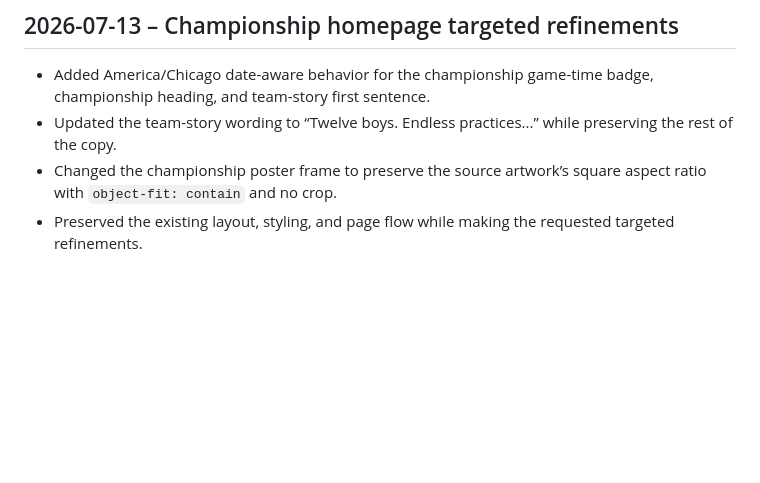
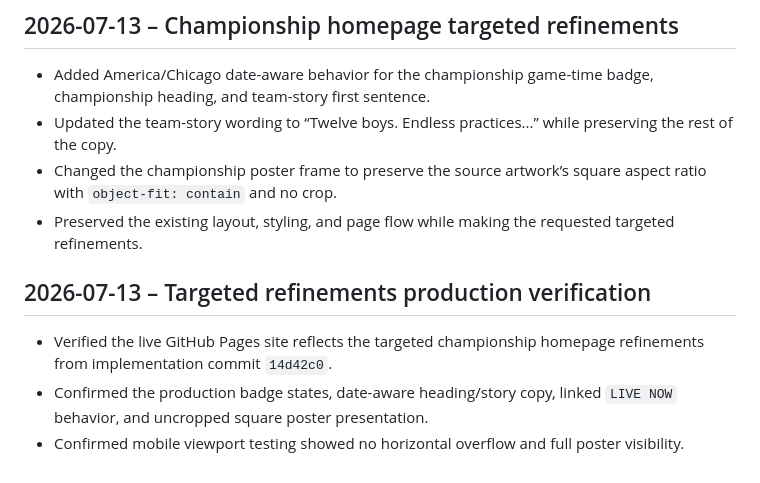
Before and after one commit to Buffaloslive/postoaklive, a Markdown page: CHANGELOG.md, the part around the change. Drawn GitHub-style; blank space fills up the shorter version.

```diff
--- a/CHANGELOG.md
+++ b/CHANGELOG.md
@@ -65,3 +65,9 @@
 - Updated the team-story wording to “Twelve boys. Endless practices...” while preserving the rest of the copy.
 - Changed the championship poster frame to preserve the source artwork’s square aspect ratio with `object-fit: contain` and no crop.
 - Preserved the existing layout, styling, and page flow while making the requested targeted refinements.
+
+## 2026-07-13 – Targeted refinements production verification
+
+- Verified the live GitHub Pages site reflects the targeted championship homepage refinements from implementation commit `14d42c0`.
+- Confirmed the production badge states, date-aware heading/story copy, linked `LIVE NOW` behavior, and uncropped square poster presentation.
+- Confirmed mobile viewport testing showed no horizontal overflow and full poster visibility.
```
Also changed, not shown: PROJECT_STATUS.md (+7 -1 lines).
